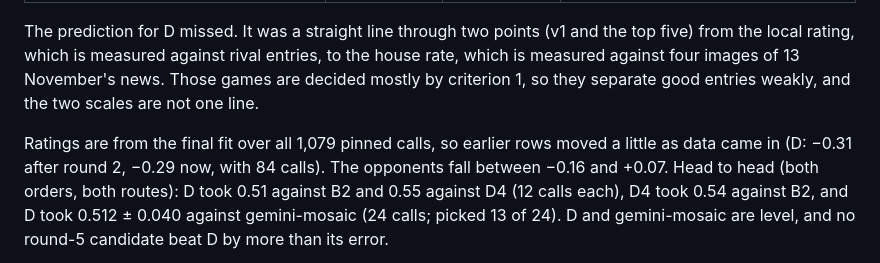
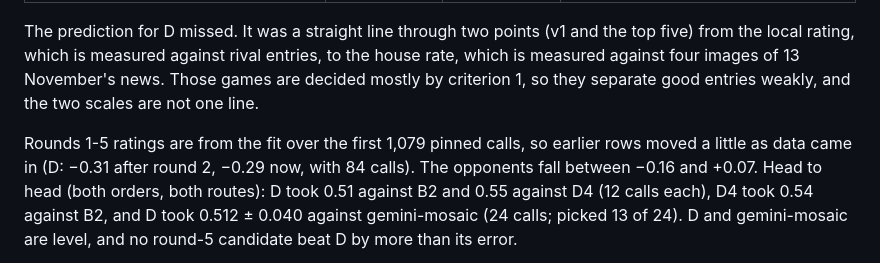
Before and after one commit to tonyisup/makefun-news-image-20261119, a Markdown page: EXPERIMENTS.md, the part around the change. Rendered like a GitHub page.

```diff
--- a/EXPERIMENTS.md
+++ b/EXPERIMENTS.md
@@ -75,7 +75,7 @@ from the local rating, which is measured against rival entries, to the house rat
 measured against four images of 13 November's news. Those games are decided mostly by
 criterion 1, so they separate good entries weakly, and the two scales are not one line.
 
-Ratings are from the final fit over all 1,079 pinned calls, so earlier rows moved a little
+Rounds 1-5 ratings are from the fit over the first 1,079 pinned calls, so earlier rows moved a little
 as data came in (D: −0.31 after round 2, −0.29 now, with 84 calls). The opponents fall
 between −0.16 and +0.07. Head to head (both orders, both routes): D took 0.51 against B2
 and 0.55 against D4 (12 calls each), D4 took 0.54 against B2, and D took 0.512 ± 0.040
```
Also changed, not shown: README.md (+5 -4 lines), entry.png, 1 other file.
